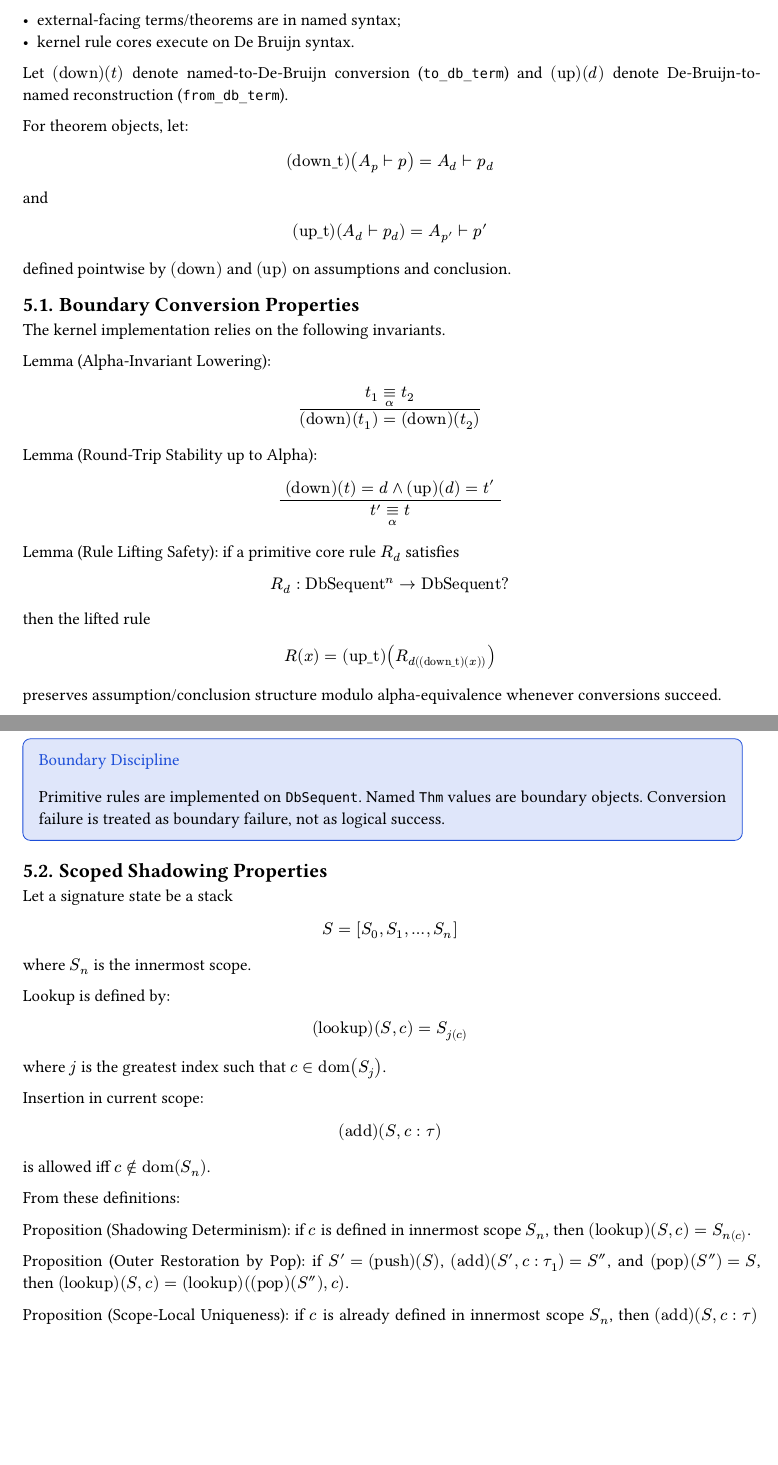
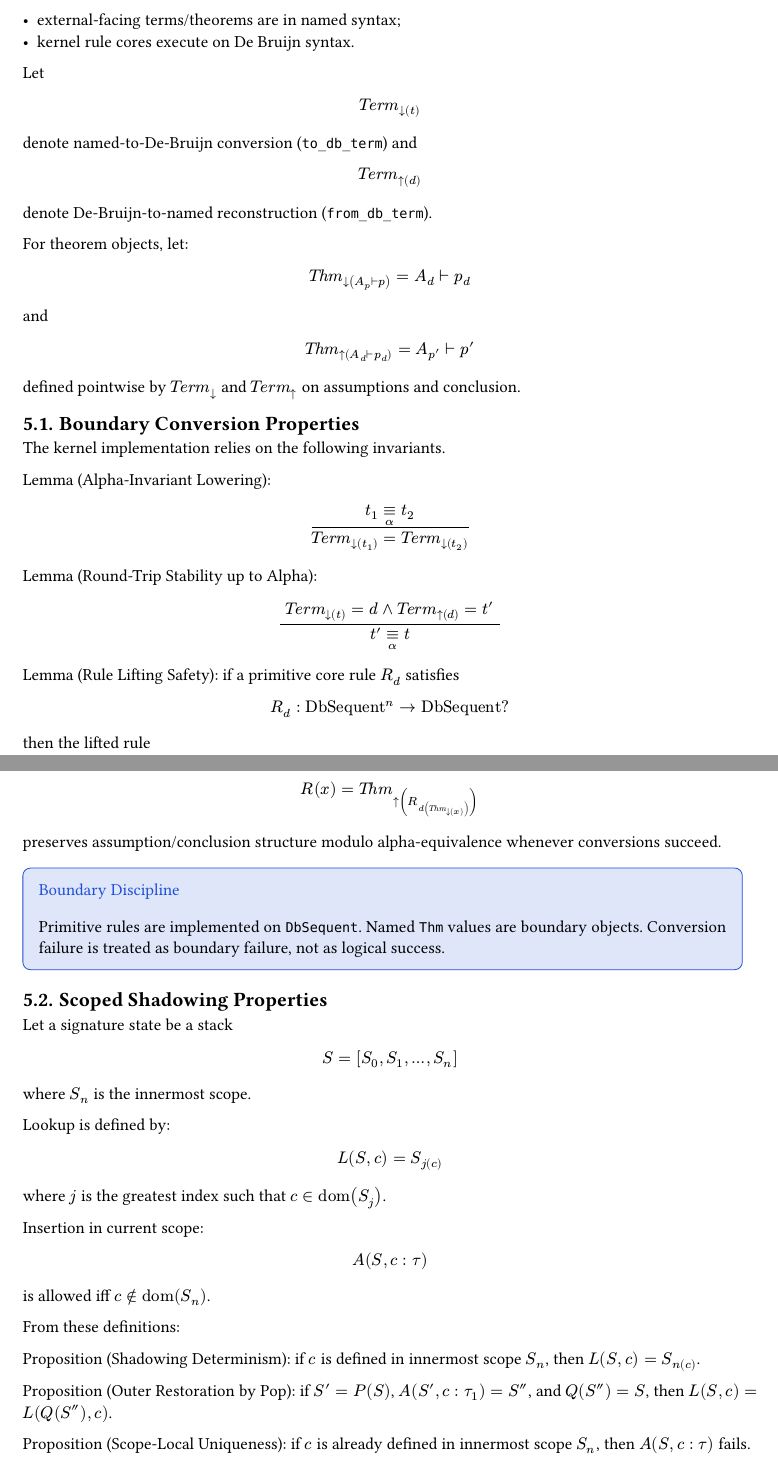
Before and after one commit to Luna-Flow/QED, a Typst document (doc/qed_formal_spec.typ): two parts of pages 3 and 4 of 10, joined at a grey line, cut so that both start at the same text, the shorter picture padded with empty space. Compiled offline with Typst 0.15.

Commit message:
doc: normalize boundary notation with symbolic arrows

```diff
--- a/doc/qed_formal_spec.typ
+++ b/doc/qed_formal_spec.typ
@@ -183,17 +183,25 @@ QED currently uses a two-layer boundary:
 - external-facing terms/theorems are in named syntax;
 - kernel rule cores execute on De Bruijn syntax.
 
-Let $("down")(t)$ denote named-to-De-Bruijn conversion (`to_db_term`) and $("up")(d)$ denote De-Bruijn-to-named reconstruction (`from_db_term`).
+Let
+$
+  #math.italic("Term")_arrow.b(t)
+$
+denote named-to-De-Bruijn conversion (`to_db_term`) and
+$
+  #math.italic("Term")_arrow.t(d)
+$
+denote De-Bruijn-to-named reconstruction (`from_db_term`).
 
 For theorem objects, let:
 $
-  ("down_t")(A_p tack.r p) = A_d tack.r p_d
+  #math.italic("Thm")_arrow.b(A_p tack.r p) = A_d tack.r p_d
 $
 and
 $
-  ("up_t")(A_d tack.r p_d) = A_p' tack.r p'
+  #math.italic("Thm")_arrow.t(A_d tack.r p_d) = A_p' tack.r p'
 $
-defined pointwise by $("down")$ and $("up")$ on assumptions and conclusion.
+defined pointwise by $#math.italic("Term")_arrow.b$ and $#math.italic("Term")_arrow.t$ on assumptions and conclusion.
 
 == Boundary Conversion Properties
 
@@ -203,12 +211,12 @@ Lemma (Alpha-Invariant Lowering):
 $
   (" "t_1 equiv_alpha t_2" ")
   /
-  (("down")(t_1) = ("down")(t_2))
+  (#math.italic("Term")_arrow.b(t_1) = #math.italic("Term")_arrow.b(t_2))
 $
 
 Lemma (Round-Trip Stability up to Alpha):
 $
-  (" "("down")(t) = d and ("up")(d) = t'" ")
+  (" "#math.italic("Term")_arrow.b(t) = d and #math.italic("Term")_arrow.t(d) = t'" ")
   /
   (t' equiv_alpha t)
 $
@@ -220,7 +228,7 @@ $
 $
 then the lifted rule
 $
-  R(x) = ("up_t")(R_d(("down_t")(x)))
+  R(x) = #math.italic("Thm")_arrow.t(R_d(#math.italic("Thm")_arrow.b(x)))
 $
 preserves assumption/conclusion structure modulo alpha-equivalence whenever conversions succeed.
 
@@ -238,26 +246,26 @@ where $S_n$ is the innermost scope.
 
 Lookup is defined by:
 $
-  ("lookup")(S, c) = S_j(c)
+  L(S, c) = S_j(c)
 $
 where $j$ is the greatest index such that $c in "dom"(S_j)$.
 
 Insertion in current scope:
 $
-  ("add")(S, c : tau)
+  A(S, c : tau)
 $
 is allowed iff $c ∉ "dom"(S_n)$.
 
 From these definitions:
 
 Proposition (Shadowing Determinism):
-if $c$ is defined in innermost scope $S_n$, then $("lookup")(S, c) = S_n(c)$.
+if $c$ is defined in innermost scope $S_n$, then $L(S, c) = S_n(c)$.
 
 Proposition (Outer Restoration by Pop):
-if $S' = ("push")(S)$, $("add")(S', c : tau_1) = S''$, and $("pop")(S'') = S$, then $("lookup")(S, c) = ("lookup")(("pop")(S''), c)$.
+if $S' = P(S)$, $A(S', c : tau_1) = S''$, and $Q(S'') = S$, then $L(S, c) = L(Q(S''), c)$.
 
 Proposition (Scope-Local Uniqueness):
-if $c$ is already defined in innermost scope $S_n$, then $("add")(S, c : tau)$ fails.
+if $c$ is already defined in innermost scope $S_n$, then $A(S, c : tau)$ fails.
 
 These properties specify the intended behavior of `sig_push_scope`, `sig_pop_scope`, `sig_lookup_const`, and scoped insertion APIs.
 
```
Also changed, not shown: doc/qed_formal_spec.typ (4 more changed lines).
